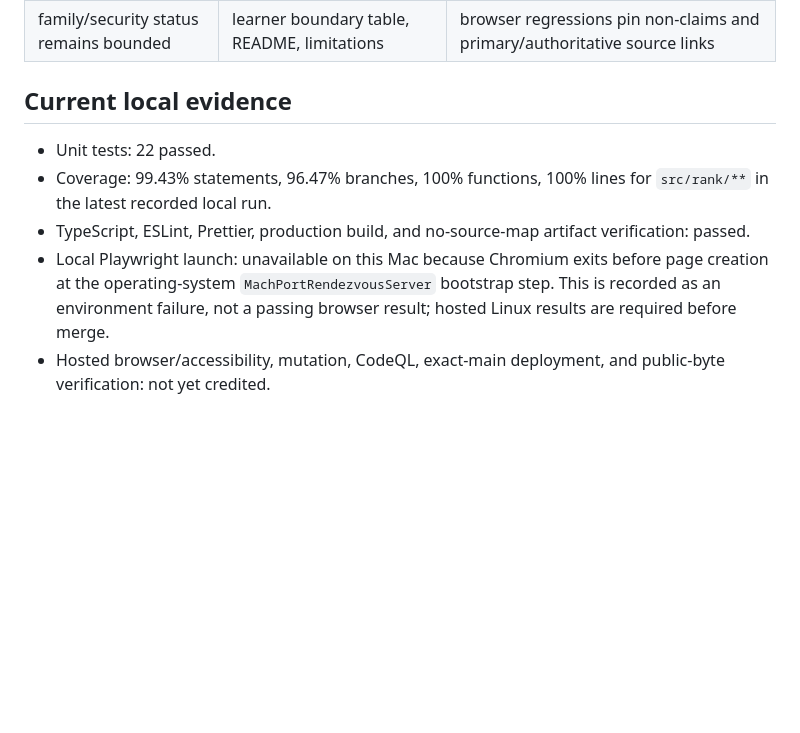
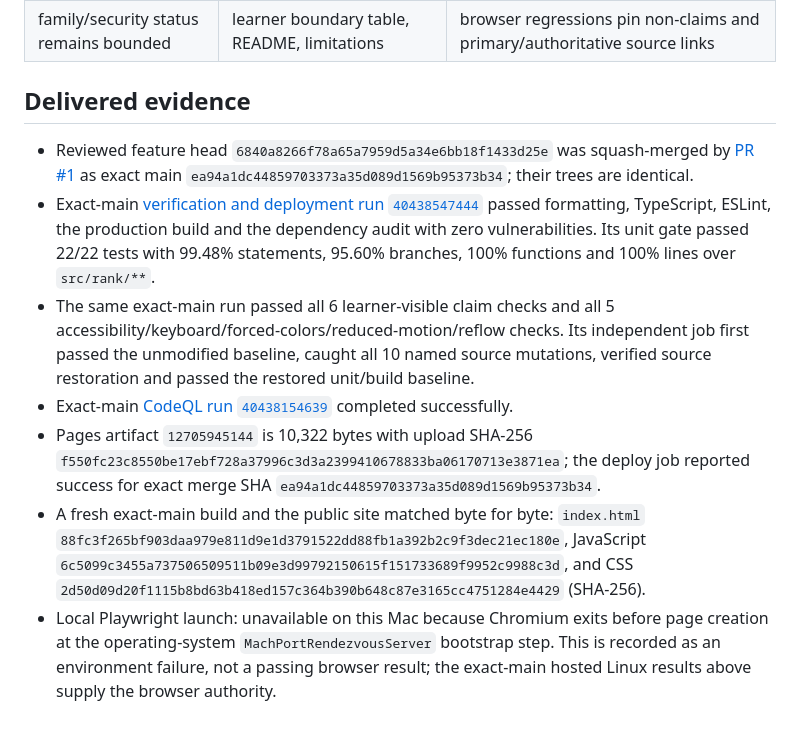
Before and after one commit to systemslibrarian/crypto-lab-rank-metric, a Markdown page: EVIDENCE.md, the part around the change. GitHub-like rendering; blank space fills up the shorter version.

Commit message:
docs: record live Rank Metric evidence

```diff
--- a/EVIDENCE.md
+++ b/EVIDENCE.md
@@ -14,14 +14,31 @@ completed runs.
 | changed inputs retire old verdicts                       | `src/main.ts`                               | browser tests change vector, message, and scenario inputs before rerunning                                                       |
 | family/security status remains bounded                   | learner boundary table, README, limitations | browser regressions pin non-claims and primary/authoritative source links                                                        |
 
-## Current local evidence
+## Delivered evidence
 
-- Unit tests: 22 passed.
-- Coverage: 99.43% statements, 96.47% branches, 100% functions, 100% lines for `src/rank/**` in the
-  latest recorded local run.
-- TypeScript, ESLint, Prettier, production build, and no-source-map artifact verification: passed.
+- Reviewed feature head `6840a8266f78a65a7959d5a34e6bb18f1433d25e` was squash-merged by
+  [PR #1](https://github.com/systemslibrarian/crypto-lab-rank-metric/pull/1) as exact main
+  `ea94a1dc44859703373a35d089d1569b95373b34`; their trees are identical.
+- Exact-main
+  [verification and deployment run `40438547444`](https://github.com/systemslibrarian/crypto-lab-rank-metric/actions/runs/40438547444)
+  passed formatting, TypeScript, ESLint, the production build and the dependency audit with zero
+  vulnerabilities. Its unit gate passed 22/22 tests with 99.48% statements, 95.60% branches, 100%
+  functions and 100% lines over `src/rank/**`.
+- The same exact-main run passed all 6 learner-visible claim checks and all 5
+  accessibility/keyboard/forced-colors/reduced-motion/reflow checks. Its independent job first
+  passed the unmodified baseline, caught all 10 named source mutations, verified source restoration
+  and passed the restored unit/build baseline.
+- Exact-main
+  [CodeQL run `40438154639`](https://github.com/systemslibrarian/crypto-lab-rank-metric/actions/runs/40438154639)
+  completed successfully.
+- Pages artifact `12705945144` is 10,322 bytes with upload SHA-256
+  `f550fc23c8550be17ebf728a37996c3d3a2399410678833ba06170713e3871ea`; the deploy job reported
+  success for exact merge SHA `ea94a1dc44859703373a35d089d1569b95373b34`.
+- A fresh exact-main build and the public site matched byte for byte: `index.html`
+  `88fc3f265bf903daa979e811d9e1d3791522dd88fb1a392b2c9f3dec21ec180e`, JavaScript
+  `6c5099c3455a737506509511b09e3d99792150615f151733689f9952c9988c3d`, and CSS
+  `2d50d09d20f1115b8bd63b418ed157c364b390b648c87e3165cc4751284e4429` (SHA-256).
 - Local Playwright launch: unavailable on this Mac because Chromium exits before page creation at
   the operating-system `MachPortRendezvousServer` bootstrap step. This is recorded as an environment
-  failure, not a passing browser result; hosted Linux results are required before merge.
-- Hosted browser/accessibility, mutation, CodeQL, exact-main deployment, and public-byte
-  verification: not yet credited.
+  failure, not a passing browser result; the exact-main hosted Linux results above supply the
+  browser authority.
```
Also changed, not shown: docs/design-record.md (+22 -5 lines).
